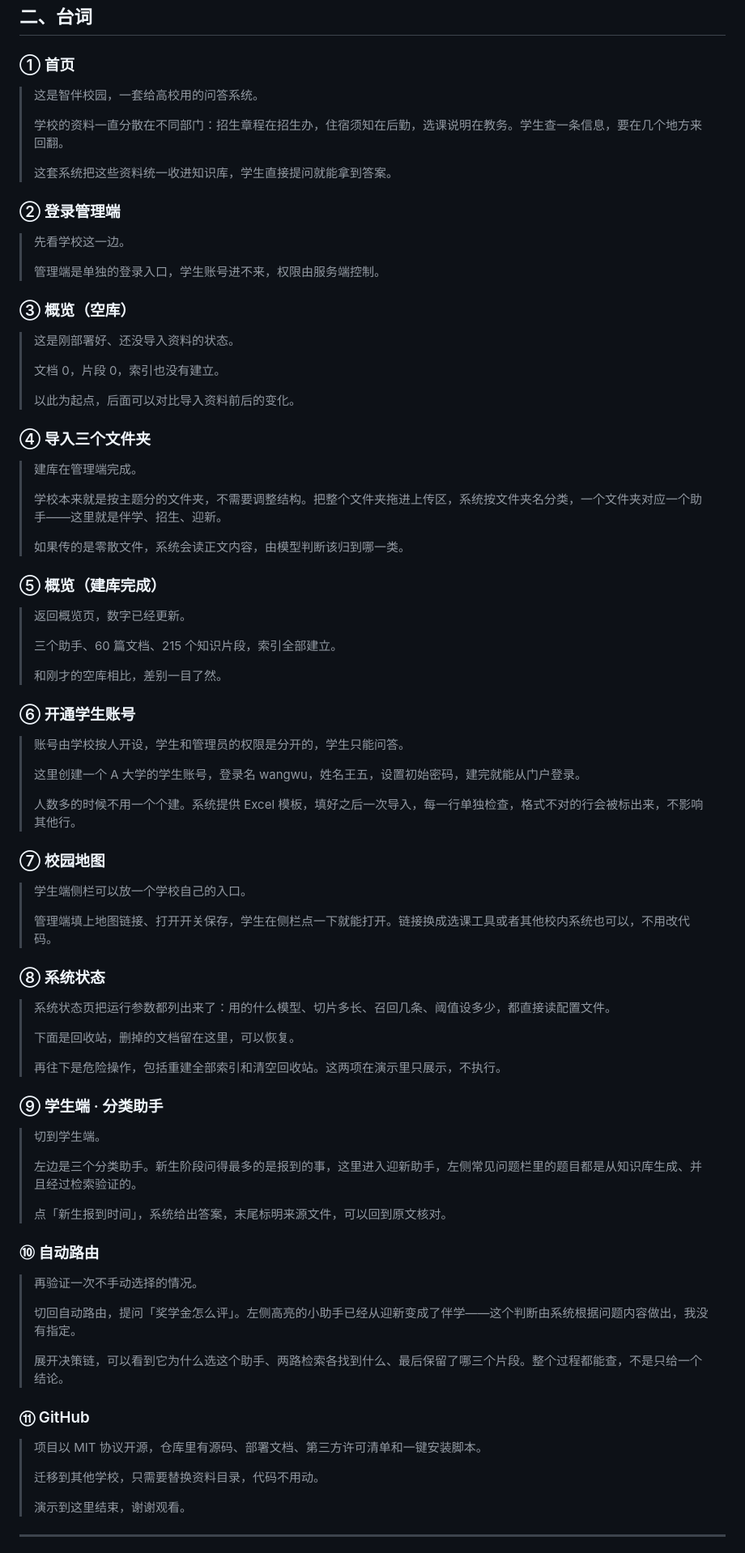
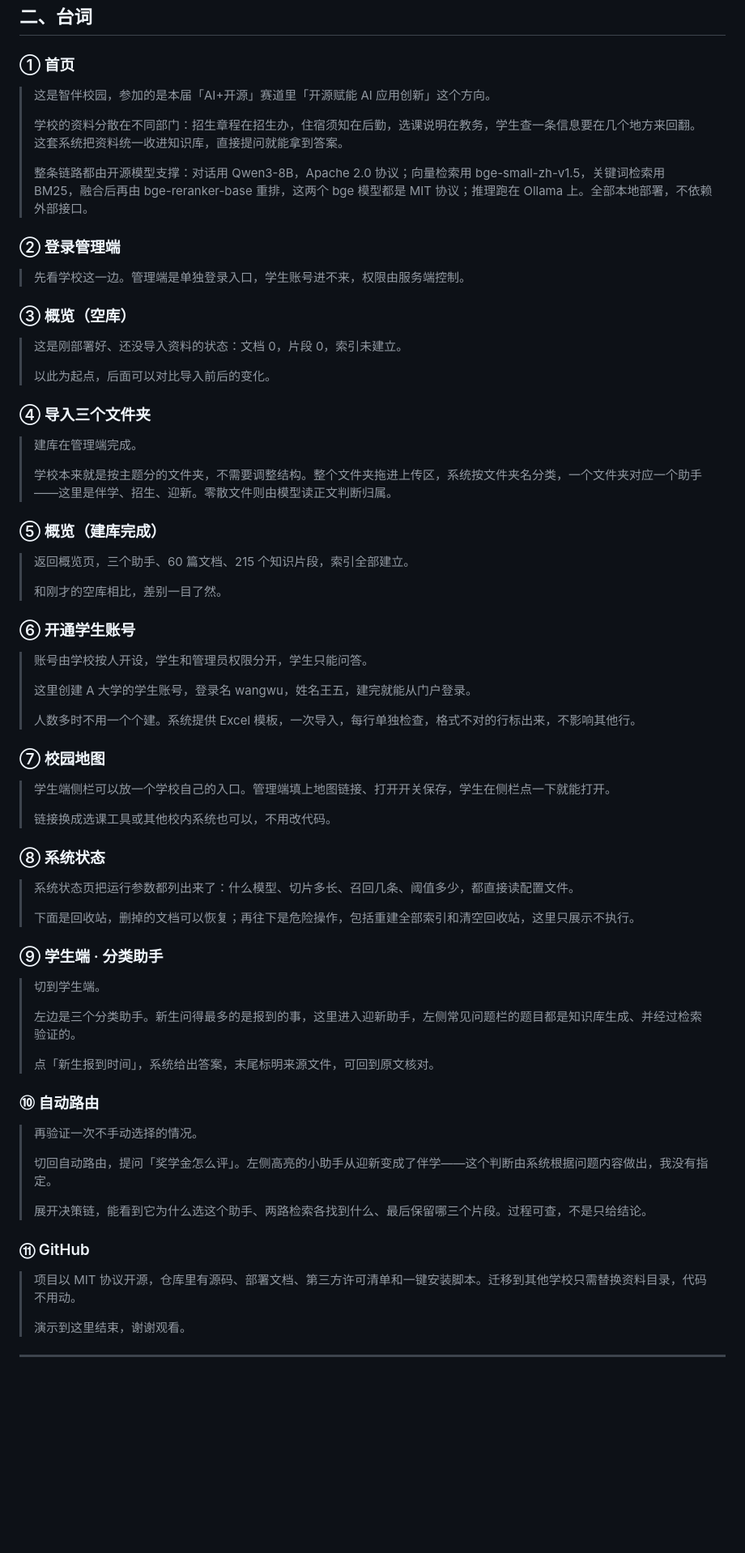
Before and after one commit to yuni45678900/campus-assistant, a Markdown page: docs/演示视频脚本.md, the part around one of its changes. Shown at 81% size. Rendered like a GitHub page; blank space fills up the shorter version.

Commit message:
docs: 开场台词补赛道与开源模型说明
- 开头点明参加「AI+开源」赛道中「开源赋能 AI 应用创新」方向
- 新增开源模型清单：Qwen3-8B(Apache-2.0)、bge-small-zh-v1.5(MIT)、
  bge-reranker-base(MIT)、BM25、Ollama，强调全部本地部署不依赖外部接口
- 为控制在 5 分钟内，其余段落同步收紧，终稿 945 字 / 4 分 43 秒

```diff
--- a/docs/演示视频脚本.md
+++ b/docs/演示视频脚本.md
@@ -28,85 +28,73 @@
 
 ### ① 首页
 
-> 这是智伴校园，一套给高校用的问答系统。
+> 这是智伴校园，参加的是本届「AI+开源」赛道里「开源赋能 AI 应用创新」这个方向。
 >
-> 学校的资料一直分散在不同部门：招生章程在招生办，住宿须知在后勤，选课说明在教务。学生查一条信息，要在几个地方来回翻。
+> 学校的资料分散在不同部门：招生章程在招生办，住宿须知在后勤，选课说明在教务，学生查一条信息要在几个地方来回翻。这套系统把资料统一收进知识库，直接提问就能拿到答案。
 >
-> 这套系统把这些资料统一收进知识库，学生直接提问就能拿到答案。
+> 整条链路都由开源模型支撑：对话用 Qwen3-8B，Apache 2.0 协议；向量检索用 bge-small-zh-v1.5，关键词检索用 BM25，融合后再由 bge-reranker-base 重排，这两个 bge 模型都是 MIT 协议；推理跑在 Ollama 上。全部本地部署，不依赖外部接口。
 
 ### ② 登录管理端
 
-> 先看学校这一边。
->
-> 管理端是单独的登录入口，学生账号进不来，权限由服务端控制。
+> 先看学校这一边。管理端是单独登录入口，学生账号进不来，权限由服务端控制。
 
 ### ③ 概览（空库）
 
-> 这是刚部署好、还没导入资料的状态。
+> 这是刚部署好、还没导入资料的状态：文档 0，片段 0，索引未建立。
 >
-> 文档 0，片段 0，索引也没有建立。
->
-> 以此为起点，后面可以对比导入资料前后的变化。
+> 以此为起点，后面可以对比导入前后的变化。
 
 ### ④ 导入三个文件夹
 
 > 建库在管理端完成。
 >
-> 学校本来就是按主题分的文件夹，不需要调整结构。把整个文件夹拖进上传区，系统按文件夹名分类，一个文件夹对应一个助手——这里就是伴学、招生、迎新。
->
-> 如果传的是零散文件，系统会读正文内容，由模型判断该归到哪一类。
+> 学校本来就是按主题分的文件夹，不需要调整结构。整个文件夹拖进上传区，系统按文件夹名分类，一个文件夹对应一个助手——这里是伴学、招生、迎新。零散文件则由模型读正文判断归属。
 
 ### ⑤ 概览（建库完成）
 
-> 返回概览页，数字已经更新。
->
-> 三个助手、60 篇文档、215 个知识片段，索引全部建立。
+> 返回概览页，三个助手、60 篇文档、215 个知识片段，索引全部建立。
 >
 > 和刚才的空库相比，差别一目了然。
 
 ### ⑥ 开通学生账号
 
-> 账号由学校按人开设，学生和管理员的权限是分开的，学生只能问答。
+> 账号由学校按人开设，学生和管理员权限分开，学生只能问答。
 >
-> 这里创建一个 A 大学的学生账号，登录名 wangwu，姓名王五，设置初始密码，建完就能从门户登录。
+> 这里创建 A 大学的学生账号，登录名 wangwu，姓名王五，建完就能从门户登录。
 >
-> 人数多的时候不用一个个建。系统提供 Excel 模板，填好之后一次导入，每一行单独检查，格式不对的行会被标出来，不影响其他行。
+> 人数多时不用一个个建。系统提供 Excel 模板，一次导入，每行单独检查，格式不对的行标出来，不影响其他行。
 
 ### ⑦ 校园地图
 
-> 学生端侧栏可以放一个学校自己的入口。
+> 学生端侧栏可以放一个学校自己的入口。管理端填上地图链接、打开开关保存，学生在侧栏点一下就能打开。
 >
-> 管理端填上地图链接、打开开关保存，学生在侧栏点一下就能打开。链接换成选课工具或者其他校内系统也可以，不用改代码。
+> 链接换成选课工具或其他校内系统也可以，不用改代码。
 
 ### ⑧ 系统状态
 
-> 系统状态页把运行参数都列出来了：用的什么模型、切片多长、召回几条、阈值设多少，都直接读配置文件。
+> 系统状态页把运行参数都列出来了：什么模型、切片多长、召回几条、阈值多少，都直接读配置文件。
 >
-> 下面是回收站，删掉的文档留在这里，可以恢复。
->
-> 再往下是危险操作，包括重建全部索引和清空回收站。这两项在演示里只展示，不执行。
+> 下面是回收站，删掉的文档可以恢复；再往下是危险操作，包括重建全部索引和清空回收站，这里只展示不执行。
 
 ### ⑨ 学生端 · 分类助手
 
 > 切到学生端。
 >
-> 左边是三个分类助手。新生阶段问得最多的是报到的事，这里进入迎新助手，左侧常见问题栏里的题目都是从知识库生成、并且经过检索验证的。
+> 左边是三个分类助手。新生问得最多的是报到的事，这里进入迎新助手，左侧常见问题栏的题目都是知识库生成、并经过检索验证的。
 >
-> 点「新生报到时间」，系统给出答案，末尾标明来源文件，可以回到原文核对。
+> 点「新生报到时间」，系统给出答案，末尾标明来源文件，可回到原文核对。
 
 ### ⑩ 自动路由
 
 > 再验证一次不手动选择的情况。
 >
-> 切回自动路由，提问「奖学金怎么评」。左侧高亮的小助手已经从迎新变成了伴学——这个判断由系统根据问题内容做出，我没有指定。
+> 切回自动路由，提问「奖学金怎么评」。左侧高亮的小助手从迎新变成了伴学——这个判断由系统根据问题内容做出，我没有指定。
 >
-> 展开决策链，可以看到它为什么选这个助手、两路检索各找到什么、最后保留了哪三个片段。整个过程都能查，不是只给一个结论。
+> 展开决策链，能看到它为什么选这个助手、两路检索各找到什么、最后保留哪三个片段。过程可查，不是只给结论。
 
 ### ⑪ GitHub
 
-> 项目以 MIT 协议开源，仓库里有源码、部署文档、第三方许可清单和一键安装脚本。
->
-> 迁移到其他学校，只需要替换资料目录，代码不用动。
+> 项目以 MIT 协议开源，仓库里有源码、部署文档、第三方许可清单和一键安装脚本。迁移到其他学校只需替换资料目录，代码不用动。
 >
 > 演示到这里结束，谢谢观看。
 
```
Also changed, not shown: other parts of docs/演示视频脚本.md (+2 -2 lines).
